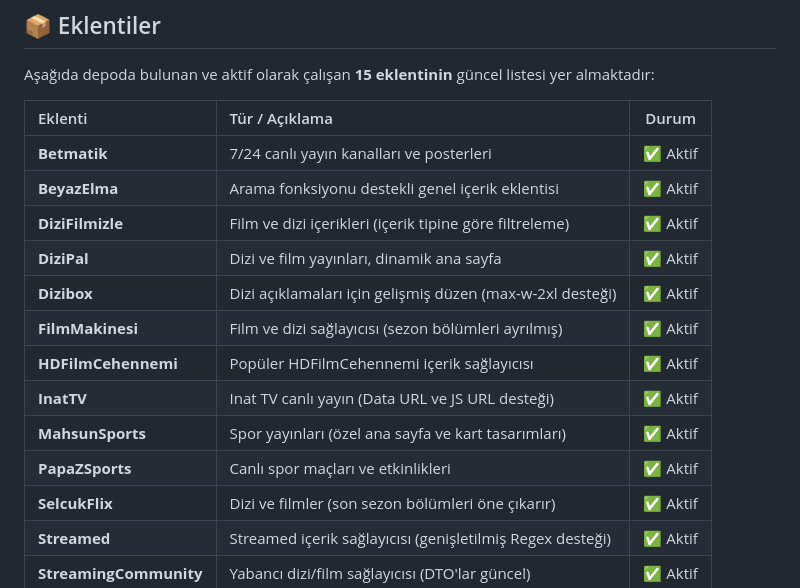
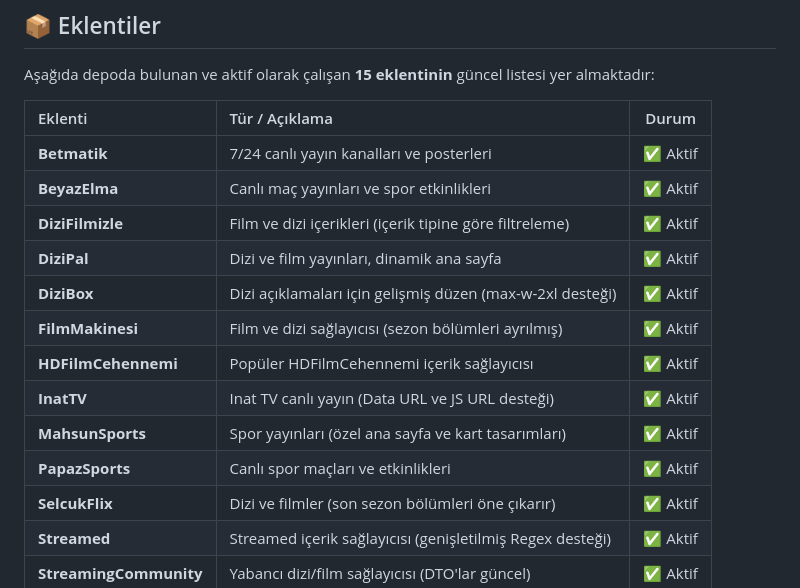
Before and after one commit to SafakStream/SafakStream-Extensions, a Markdown page: README.md, the part around the change. GitHub-like rendering.

```diff
--- a/README.md
+++ b/README.md
@@ -45,15 +45,15 @@ Aşağıda depoda bulunan ve aktif olarak çalışan **15 eklentinin** güncel l
 | Eklenti | Tür / Açıklama | Durum |
 | :--- | :--- | :---: |
 | **Betmatik** | 7/24 canlı yayın kanalları ve posterleri | ✅ Aktif |
-| **BeyazElma** | Arama fonksiyonu destekli genel içerik eklentisi | ✅ Aktif |
+| **BeyazElma** | Canlı maç yayınları ve spor etkinlikleri | ✅ Aktif |
 | **DiziFilmizle** | Film ve dizi içerikleri (içerik tipine göre filtreleme) | ✅ Aktif |
 | **DiziPal** | Dizi ve film yayınları, dinamik ana sayfa | ✅ Aktif |
-| **Dizibox** | Dizi açıklamaları için gelişmiş düzen (max-w-2xl desteği) | ✅ Aktif |
+| **DiziBox** | Dizi açıklamaları için gelişmiş düzen (max-w-2xl desteği) | ✅ Aktif |
 | **FilmMakinesi** | Film ve dizi sağlayıcısı (sezon bölümleri ayrılmış) | ✅ Aktif |
 | **HDFilmCehennemi** | Popüler HDFilmCehennemi içerik sağlayıcısı | ✅ Aktif |
 | **InatTV** | Inat TV canlı yayın (Data URL ve JS URL desteği) | ✅ Aktif |
 | **MahsunSports** | Spor yayınları (özel ana sayfa ve kart tasarımları) | ✅ Aktif |
-| **PapaZSports** | Canlı spor maçları ve etkinlikleri | ✅ Aktif |
+| **PapazSports** | Canlı spor maçları ve etkinlikleri | ✅ Aktif |
 | **SelcukFlix** | Dizi ve filmler (son sezon bölümleri öne çıkarır) | ✅ Aktif |
 | **Streamed** | Streamed içerik sağlayıcısı (genişletilmiş Regex desteği) | ✅ Aktif |
 | **StreamingCommunity** | Yabancı dizi/film sağlayıcısı (DTO'lar güncel) | ✅ Aktif |
```
